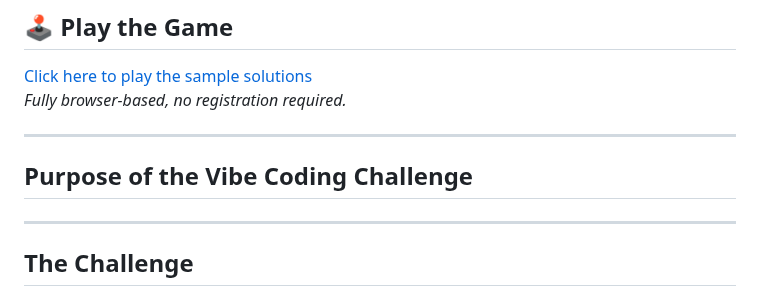
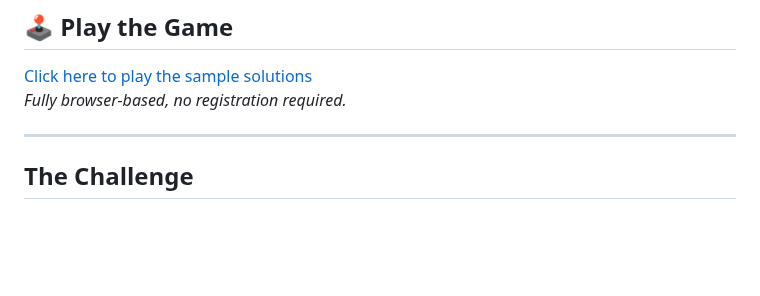
Before and after one commit to mirkoappel/Vibe-Coding-Callenge-CO2-Browser-Game, a Markdown page: README.md, the part around the change. GitHub-like rendering; blank space fills up the shorter version.

```diff
--- a/README.md
+++ b/README.md
@@ -9,12 +9,6 @@ This repository is part of a **Vibe Coding Challenge** by [Deckeins](https://www
 ## 🕹️ Play the Game
 [Click here to play the sample solutions](https://mirkoappel.github.io/vibe-coding-challenge-co2-browser-game/)
 *Fully browser-based, no registration required.*
-
----
-
-## Purpose of the Vibe Coding Challenge
-
-
 
 ---
 
```
